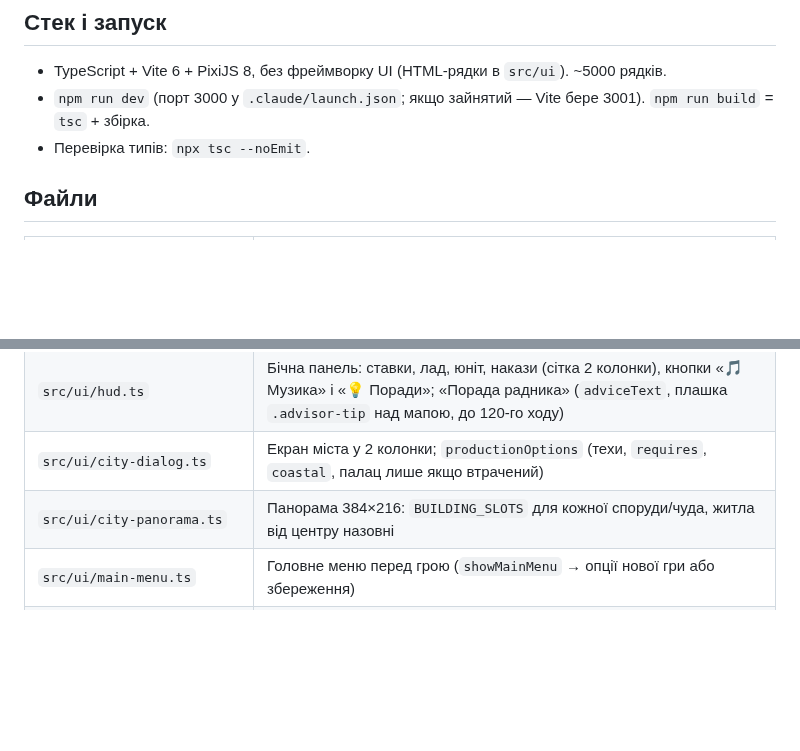
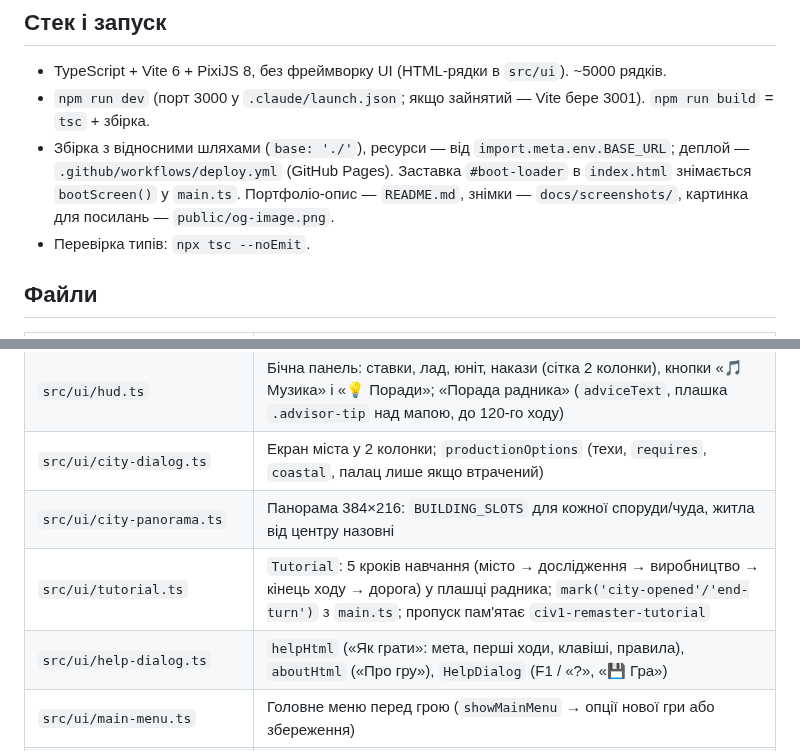
Before and after one commit to OlexiyTanchik/civ1-remaster, a Markdown page: docs/ai/PROJECT_MAP.md, 2 parts joined by grey strips. Rendered like a GitHub page; blank space fills up the shorter version.

```diff
--- a/docs/ai/PROJECT_MAP.md
+++ b/docs/ai/PROJECT_MAP.md
@@ -5,6 +5,7 @@
 ## Стек і запуск
 - TypeScript + Vite 6 + PixiJS 8, без фреймворку UI (HTML-рядки в `src/ui`). ~5000 рядків.
 - `npm run dev` (порт 3000 у `.claude/launch.json`; якщо зайнятий — Vite бере 3001). `npm run build` = `tsc` + збірка.
+- Збірка з відносними шляхами (`base: './'`), ресурси — від `import.meta.env.BASE_URL`; деплой — `.github/workflows/deploy.yml` (GitHub Pages). Заставка `#boot-loader` в `index.html` знімається `bootScreen()` у `main.ts`. Портфоліо-опис — `README.md`, знімки — `docs/screenshots/`, картинка для посилань — `public/og-image.png`.
 - Перевірка типів: `npx tsc --noEmit`.
 
 ## Файли
@@ -30,6 +31,8 @@
 | `src/ui/hud.ts` | Бічна панель: ставки, лад, юніт, накази (сітка 2 колонки), кнопки «🎵 Музика» і «💡 Поради»; «Порада радника» (`adviceText`, плашка `.advisor-tip` над мапою, до 120-го ходу) |
 | `src/ui/city-dialog.ts` | Екран міста у 2 колонки; `productionOptions` (техи, `requires`, `coastal`, палац лише якщо втрачений) |
 | `src/ui/city-panorama.ts` | Панорама 384×216: `BUILDING_SLOTS` для кожної споруди/чуда, житла від центру назовні |
+| `src/ui/tutorial.ts` | `Tutorial`: 5 кроків навчання (місто → дослідження → виробництво → кінець ходу → дорога) у плашці радника; `mark('city-opened'/'end-turn')` з `main.ts`; пропуск пам'ятає `civ1-remaster-tutorial` |
+| `src/ui/help-dialog.ts` | `helpHtml` («Як грати»: мета, перші ходи, клавіші, правила), `aboutHtml` («Про гру»), `HelpDialog` (F1 / «?», «💾 Гра») |
 | `src/ui/main-menu.ts` | Головне меню перед грою (`showMainMenu` → опції нової гри або збереження) |
 | `src/ui/save-store.ts` | localStorage: слоти `auto`, `1..3`, метадані; `setPendingLoad` + перезавантаження сторінки для завантаження з гри |
 | `src/ui/game-menu-dialog.ts` | «💾 Гра»: зберегти / завантажити / головне меню |
```
Also changed, not shown: README.md (added, +119 -0 lines).
